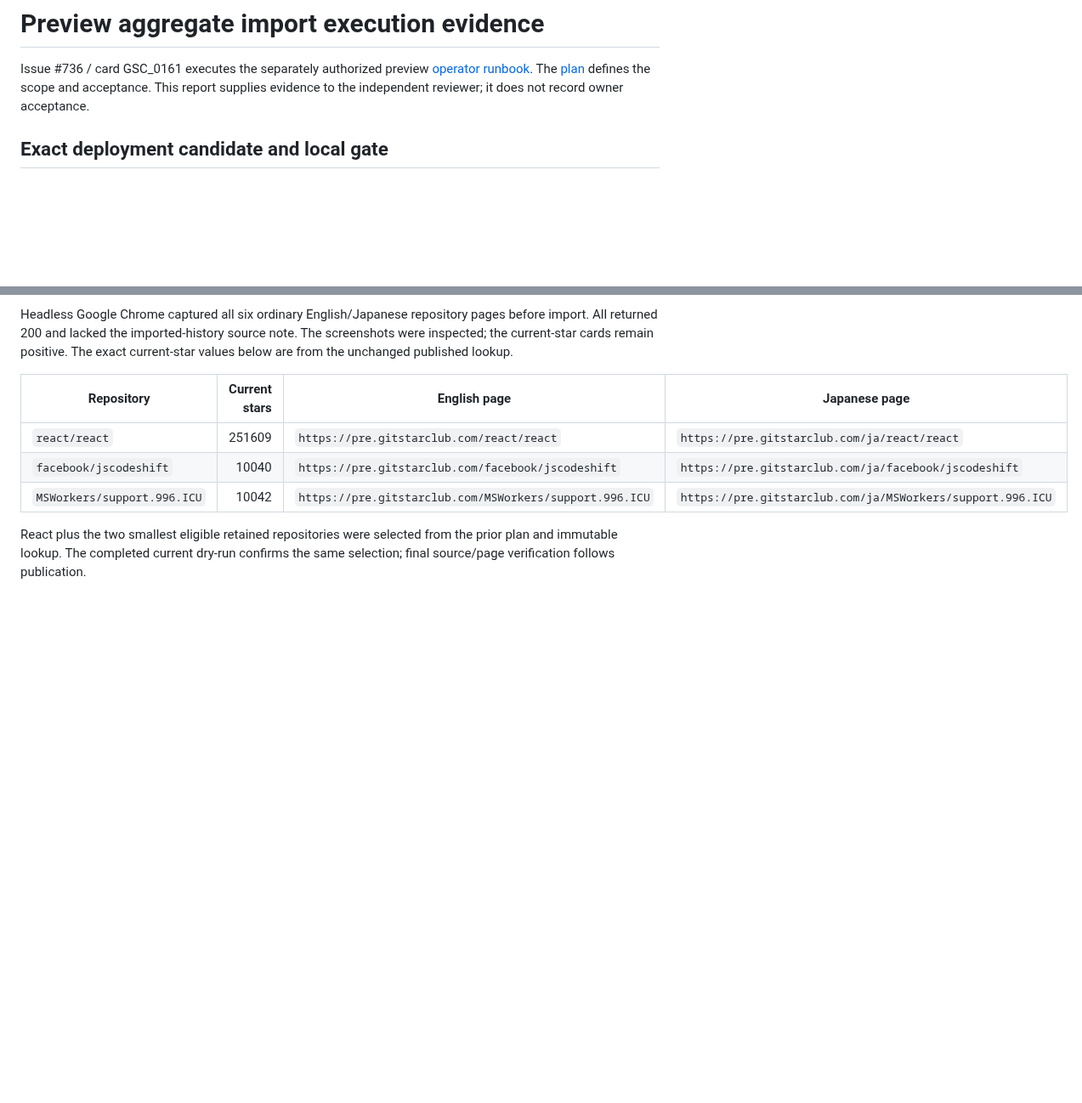
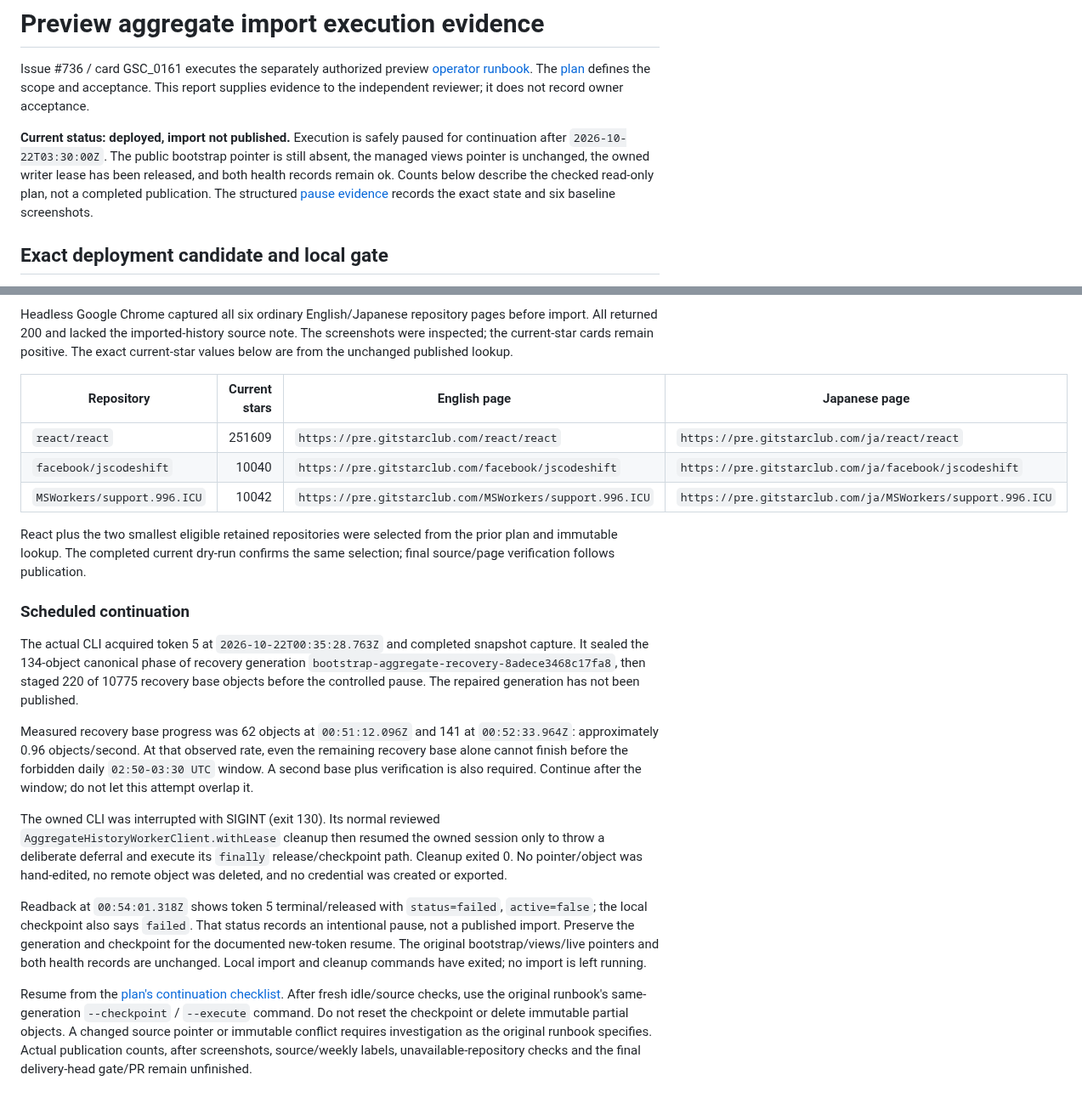
Before and after one commit to jasonhnd/gitstarclub.com, a Markdown page: docs/analysis/PREVIEW-AGGREGATE-IMPORT-EXECUTION.md, 2 parts joined by grey strips. Shown at 85% size. Rendered like a GitHub page; blank space fills up the shorter version.

```diff
--- a/docs/analysis/PREVIEW-AGGREGATE-IMPORT-EXECUTION.md
+++ b/docs/analysis/PREVIEW-AGGREGATE-IMPORT-EXECUTION.md
@@ -13,6 +13,14 @@ Issue #736 / card GSC_0161 executes the separately authorized preview
 [plan](../../plans/736-preview-aggregate-import-execution.md) defines the
 scope and acceptance. This report supplies evidence to the independent
 reviewer; it does not record owner acceptance.
+
+**Current status: deployed, import not published.** Execution is safely paused
+for continuation after `2026-10-22T03:30:00Z`. The public bootstrap pointer is
+still absent, the managed views pointer is unchanged, the owned writer lease
+has been released, and both health records remain ok. Counts below describe
+the checked read-only plan, not a completed publication. The structured
+[pause evidence](preview-aggregate-import-evidence.json) records the exact
+state and six baseline screenshots.
 
 ## Exact deployment candidate and local gate
 
@@ -161,3 +169,38 @@ The exact current-star values below are from the unchanged published lookup.
 React plus the two smallest eligible retained repositories were selected from
 the prior plan and immutable lookup. The completed current dry-run confirms
 the same selection; final source/page verification follows publication.
+
+### Scheduled continuation
+
+The actual CLI acquired token 5 at `2026-10-22T00:35:28.763Z` and completed
+snapshot capture. It sealed the 134-object canonical phase of recovery
+generation `bootstrap-aggregate-recovery-8adece3468c17fa8`, then staged 220
+of 10775 recovery base objects before the controlled pause. The repaired
+generation has not been published.
+
+Measured recovery base progress was 62 objects at `00:51:12.096Z` and 141
+at `00:52:33.964Z`: approximately 0.96 objects/second. At that observed
+rate, even the remaining recovery base alone cannot finish before the
+forbidden daily `02:50-03:30 UTC` window. A second base plus verification is
+also required. Continue after the window; do not let this attempt overlap it.
+
+The owned CLI was interrupted with SIGINT (exit 130). Its normal reviewed
+`AggregateHistoryWorkerClient.withLease` cleanup then resumed the owned
+session only to throw a deliberate deferral and execute its `finally`
+release/checkpoint path. Cleanup exited 0. No pointer/object was hand-edited,
+no remote object was deleted, and no credential was created or exported.
+
+Readback at `00:54:01.318Z` shows token 5 terminal/released with
+`status=failed`, `active=false`; the local checkpoint also says `failed`.
+That status records an intentional pause, not a published import. Preserve
+the generation and checkpoint for the documented new-token resume. The
+original bootstrap/views/live pointers and both health records are unchanged.
+Local import and cleanup commands have exited; no import is left running.
+
+Resume from the [plan's continuation checklist](../../plans/736-preview-aggregate-import-execution.md).
+After fresh idle/source checks, use the original runbook's same-generation
+`--checkpoint` / `--execute` command. Do not reset the checkpoint or delete
+immutable partial objects. A changed source pointer or immutable conflict
+requires investigation as the original runbook specifies. Actual publication
+counts, after screenshots, source/weekly labels, unavailable-repository checks
+and the final delivery-head gate/PR remain unfinished.
```
Also changed, not shown: other parts of docs/analysis/PREVIEW-AGGREGATE-IMPORT-EXECUTION.md (+1 -1 lines), plans/736-preview-aggregate-import-execution.md (+51 -2 lines), docs/analysis/preview-aggregate-import-evidence/before-MSWorkers-support.996.ICU-en.jpg (added), docs/analysis/preview-aggregate-import-evidence/before-MSWorkers-support.996.ICU-ja.jpg (added), docs/analysis/preview-aggregate-import-evidence/before-facebook-jscodeshift-en.jpg (added), docs/analysis/preview-aggregate-import-evidence/before-facebook-jscodeshift-ja.jpg (added), docs/analysis/preview-aggregate-import-evidence/before-react-react-en.jpg (added), docs/analysis/preview-aggregate-import-evidence/before-react-react-ja.jpg (added), 1 other file.
